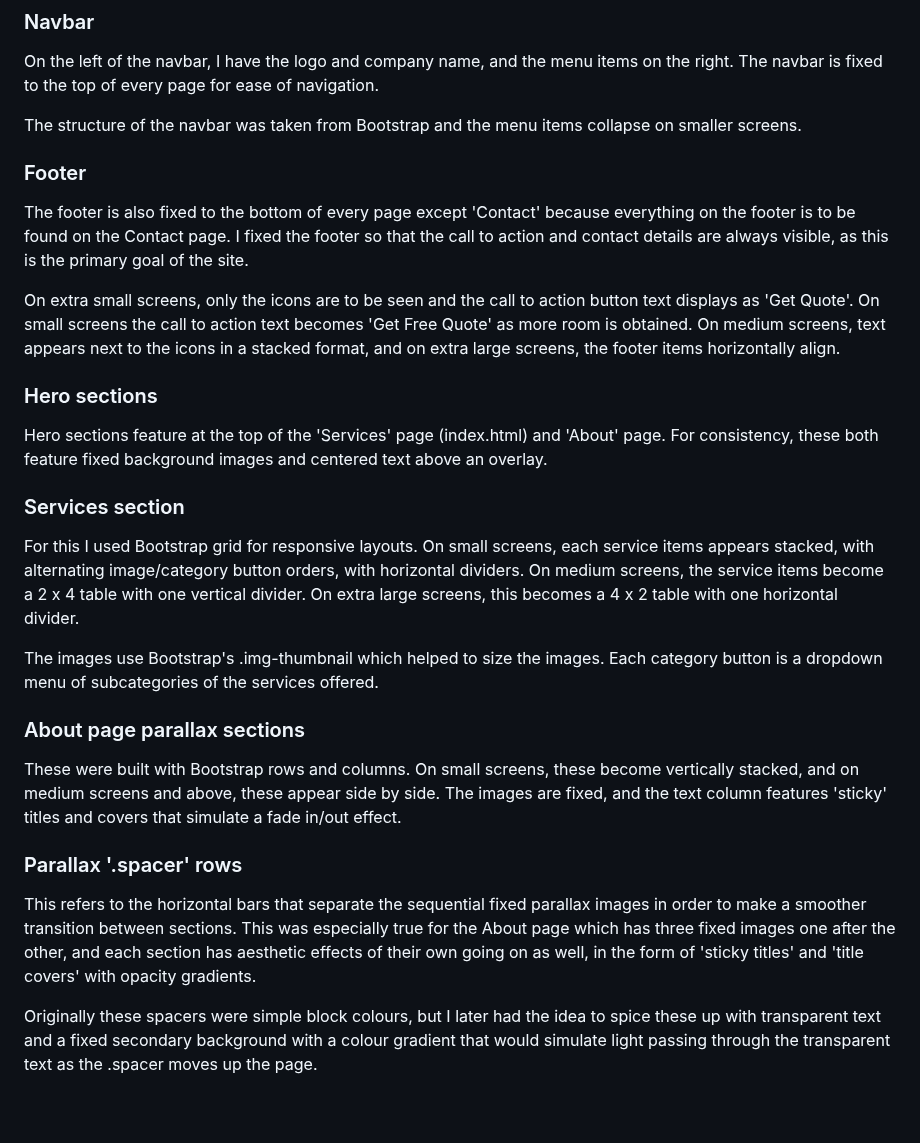
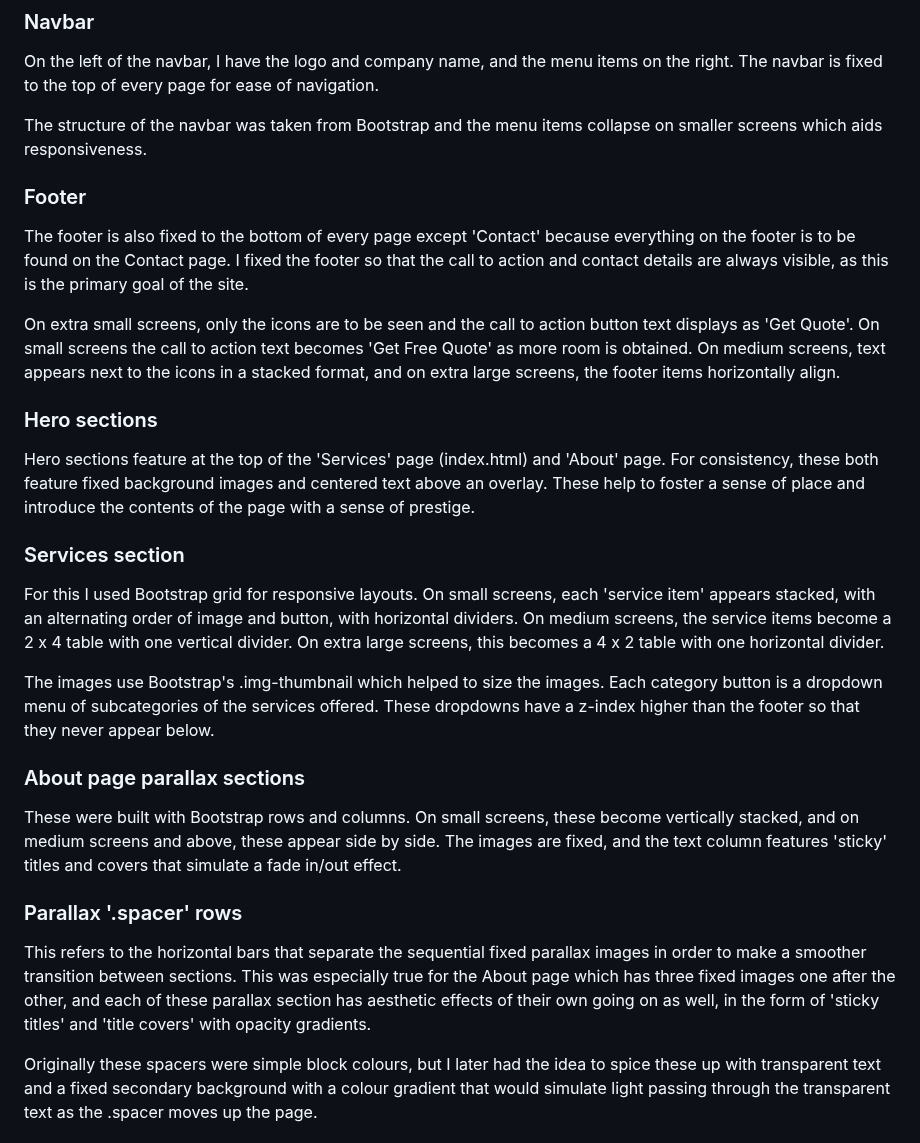
Before and after one commit to LlewBach/aj-builder, a Markdown page: README.md, the part around the change. Rendered like a GitHub page; blank space fills up the shorter version.

```diff
--- a/README.md
+++ b/README.md
@@ -207,7 +207,7 @@ Please see the [Build Log](build-log.md) for an insight into the build process.
 
 On the left of the navbar, I have the logo and company name, and the menu items on the right. The navbar is fixed to the top of every page for ease of navigation.
 
-The structure of the navbar was taken from Bootstrap and the menu items collapse on smaller screens.
+The structure of the navbar was taken from Bootstrap and the menu items collapse on smaller screens which aids responsiveness.
 
 ### Footer
 
@@ -217,13 +217,13 @@ On extra small screens, only the icons are to be seen and the call to action but
 
 ### Hero sections
 
-Hero sections feature at the top of the 'Services' page (index.html) and 'About' page. For consistency, these both feature fixed background images and centered text above an overlay.
+Hero sections feature at the top of the 'Services' page (index.html) and 'About' page. For consistency, these both feature fixed background images and centered text above an overlay. These help to foster a sense of place and introduce the contents of the page with a sense of prestige.
 
 ### Services section
 
-For this I used Bootstrap grid for responsive layouts. On small screens, each service items appears stacked, with alternating image/category button orders, with horizontal dividers. On medium screens, the service items become a 2 x 4 table with one vertical divider. On extra large screens, this becomes a 4 x 2 table with one horizontal divider.
+For this I used Bootstrap grid for responsive layouts. On small screens, each 'service item' appears stacked, with an alternating order of image and button, with horizontal dividers. On medium screens, the service items become a 2 x 4 table with one vertical divider. On extra large screens, this becomes a 4 x 2 table with one horizontal divider.
 
-The images use Bootstrap's .img-thumbnail which helped to size the images. Each category button is a dropdown menu of subcategories of the services offered.
+The images use Bootstrap's .img-thumbnail which helped to size the images. Each category button is a dropdown menu of subcategories of the services offered. These dropdowns have a z-index higher than the footer so that they never appear below.
 
 ### About page parallax sections
 
@@ -231,7 +231,7 @@ These were built with Bootstrap rows and columns. On small screens, these become
 
 ### Parallax '.spacer' rows
 
-This refers to the horizontal bars that separate the sequential fixed parallax images in order to make a smoother transition between sections. This was especially true for the About page which has three fixed images one after the other, and each section has aesthetic effects of their own going on as well, in the form of 'sticky titles' and 'title covers' with opacity gradients.
+This refers to the horizontal bars that separate the sequential fixed parallax images in order to make a smoother transition between sections. This was especially true for the About page which has three fixed images one after the other, and each of these parallax section has aesthetic effects of their own going on as well, in the form of 'sticky titles' and 'title covers' with opacity gradients.
 
 Originally these spacers were simple block colours, but I later had the idea to spice these up with transparent text and a fixed secondary background with a colour gradient that would simulate light passing through the transparent text as the .spacer moves up the page.
 
```
